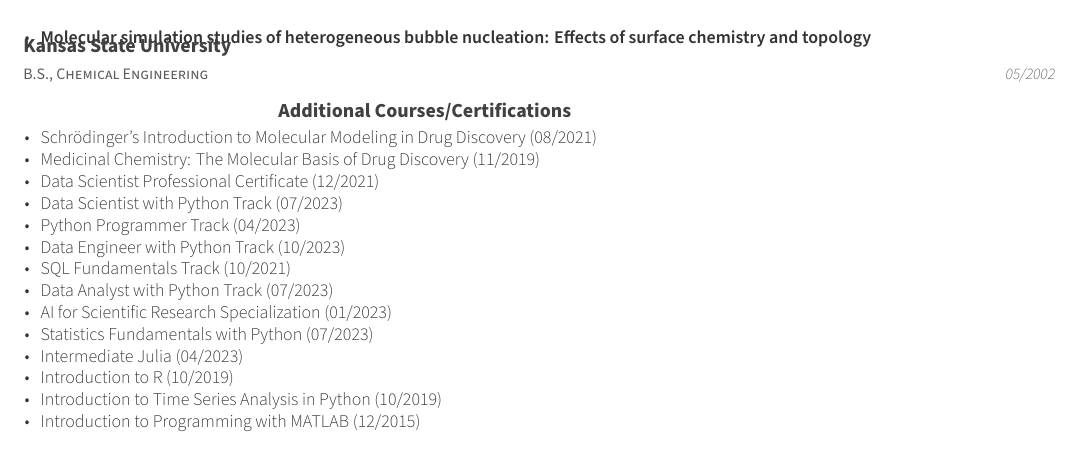
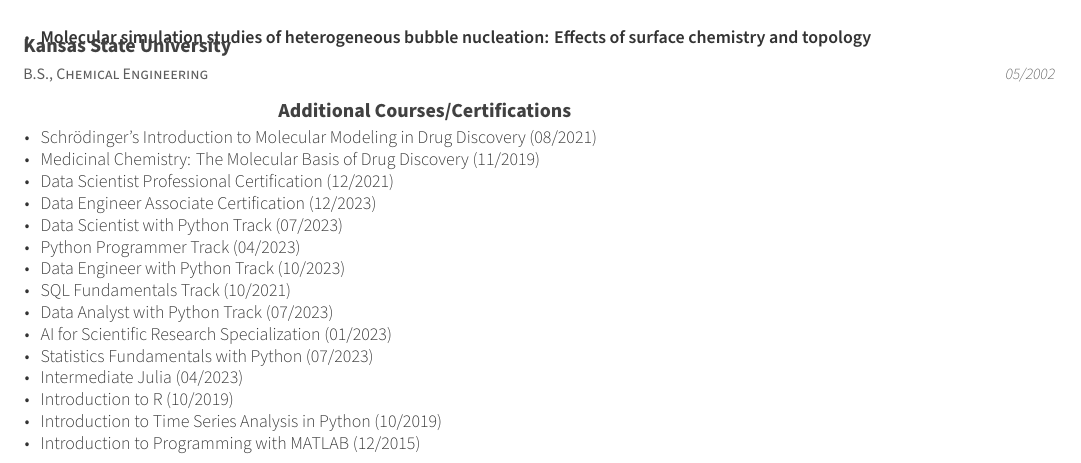
Before and after one commit to bnovak1/CV, a LaTeX CV (CV.tex, which reads resume/education.tex): part of page 1 of 5, cut so that both start at the same text. Compiled offline with XeLaTeX.

Commit message:
Added Data Engineer Associate Certification

```diff
--- a/resume/education.tex
+++ b/resume/education.tex
@@ -30,7 +30,8 @@
         \begin{cvitems}
             \item{\href{https://api.badgr.io/public/assertions/zZ7-bHnkTcm6H_UNr2s-LA}{Schrödinger's Introduction to Molecular Modeling in Drug Discovery} (08/2021)}
             \item{\href{https://courses.edx.org/certificates/27307d91954041dab94af0ff554bc378}{Medicinal Chemistry: The Molecular Basis of Drug Discovery} (11/2019)}
-            \item{\href{https://www.datacamp.com/certificate/DS0010628355005}{Data Scientist Professional Certificate} (12/2021)}
+            \item{\href{https://www.datacamp.com/certificate/DS0010628355005}{Data Scientist Professional Certification} (12/2021)}
+            \item{\href{https://www.datacamp.com/certificate/DEA0011913814162}{Data Engineer Associate Certification} (12/2023)}
             \item{\href{https://www.datacamp.com/completed/statement-of-accomplishment/track/c9974f934dc76c2b60c6933458476001728dda93}{Data Scientist with Python Track} (07/2023)}
             \item{\href{https://www.datacamp.com/statement-of-accomplishment/track/546928503f3ccea8a2ef53a6040f43997381f967}{Python Programmer Track} (04/2023)}
             \item{\href{https://www.datacamp.com/completed/statement-of-accomplishment/track/fb10963085f36d129d1ac686f14acd5bb255d33d}{Data Engineer with Python Track} (10/2023)}
```
